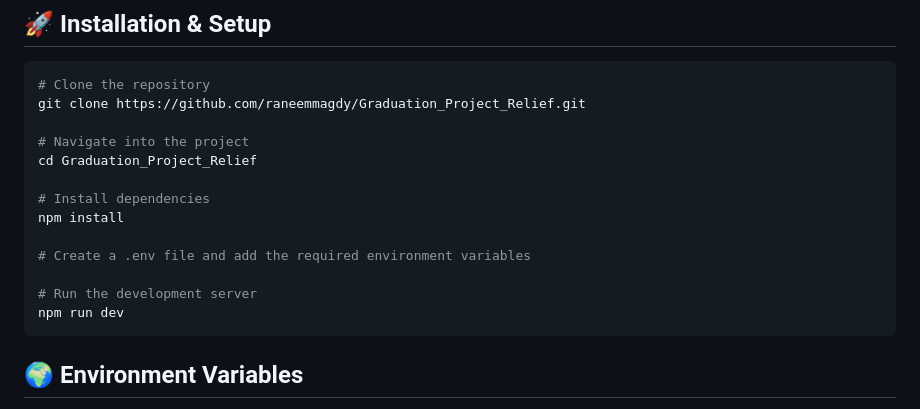
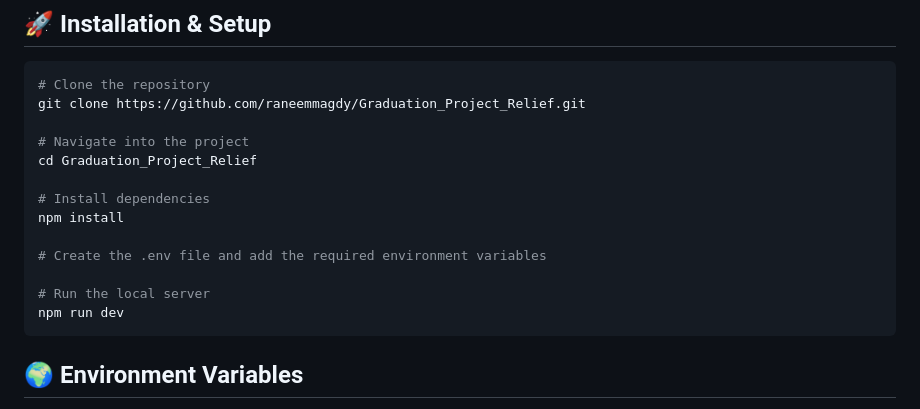
Before and after one commit to raneemmagdy/Graduation_Project_Relief, a Markdown page: README.md, the part around one of its changes. GitHub-like rendering.

````diff
--- a/README.md
+++ b/README.md
@@ -41,9 +41,9 @@ cd Graduation_Project_Relief
 # Install dependencies
 npm install
 
-# Create a .env file and add the required environment variables
+# Create the .env file and add the required environment variables
 
-# Run the development server
+# Run the local server
 npm run dev
 ```
 
````
Also changed, not shown: other parts of README.md (+7 -7 lines).
